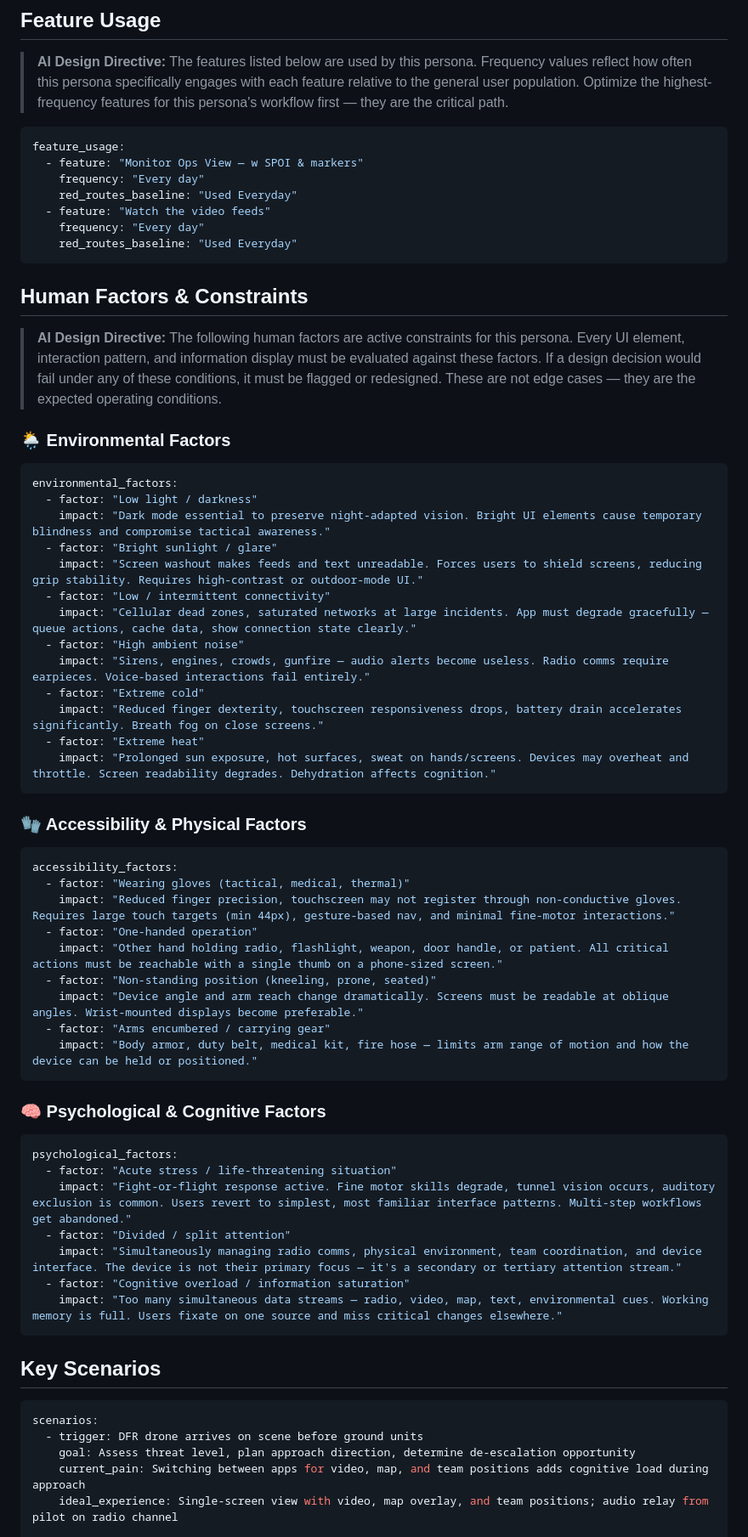
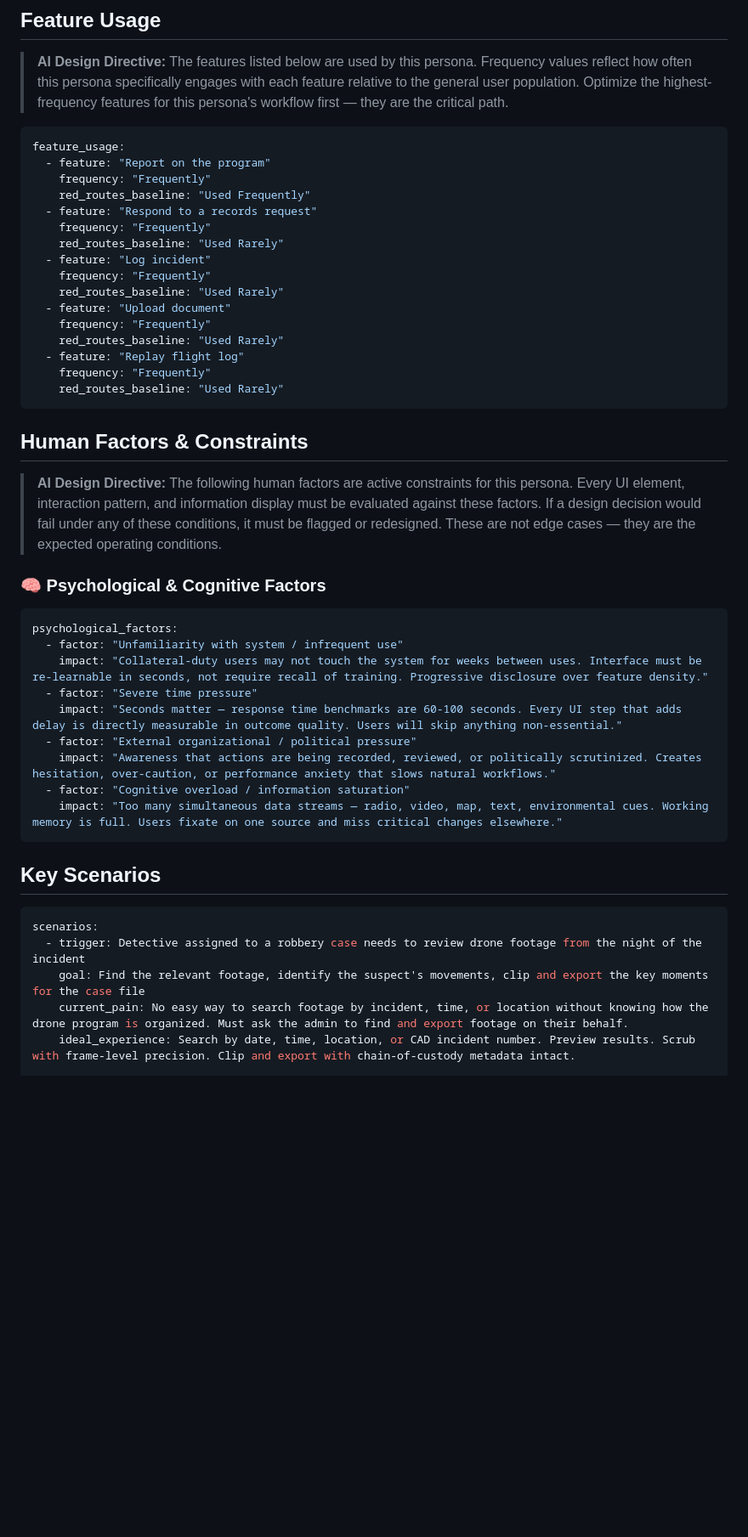
Before and after one commit to andrewrossi-ux/persona-form, a Markdown page: templates/persona-playback-viewer-v2.md, the part around one of its changes. Shown at 85% size. Drawn GitHub-style; blank space fills up the shorter version.

````diff
--- a/templates/persona-playback-viewer-v2.md
+++ b/templates/persona-playback-viewer-v2.md
@@ -59,58 +62,37 @@ secondary_motivation: Operational efficiency — clearing calls faster, avoiding
 
 ```yaml
 feature_usage:
-  - feature: "Monitor Ops View — w SPOI & markers"
-    frequency: "Every day"
-    red_routes_baseline: "Used Everyday"
-  - feature: "Watch the video feeds"
-    frequency: "Every day"
-    red_routes_baseline: "Used Everyday"
+  - feature: "Report on the program"
+    frequency: "Frequently"
+    red_routes_baseline: "Used Frequently"
+  - feature: "Respond to a records request"
+    frequency: "Frequently"
+    red_routes_baseline: "Used Rarely"
+  - feature: "Log incident"
+    frequency: "Frequently"
+    red_routes_baseline: "Used Rarely"
+  - feature: "Upload document"
+    frequency: "Frequently"
+    red_routes_baseline: "Used Rarely"
+  - feature: "Replay flight log"
+    frequency: "Frequently"
+    red_routes_baseline: "Used Rarely"
 ```
 
 ## Human Factors & Constraints
 
 > **AI Design Directive:** The following human factors are active constraints for this persona. Every UI element, interaction pattern, and information display must be evaluated against these factors. If a design decision would fail under any of these conditions, it must be flagged or redesigned. These are not edge cases — they are the expected operating conditions.
 
-### 🌦 Environmental Factors
-
-```yaml
-environmental_factors:
-  - factor: "Low light / darkness"
-    impact: "Dark mode essential to preserve night-adapted vision. Bright UI elements cause temporary blindness and compromise tactical awareness."
-  - factor: "Bright sunlight / glare"
-    impact: "Screen washout makes feeds and text unreadable. Forces users to shield screens, reducing grip stability. Requires high-contrast or outdoor-mode UI."
-  - factor: "Low / intermittent connectivity"
-    impact: "Cellular dead zones, saturated networks at large incidents. App must degrade gracefully — queue actions, cache data, show connection state clearly."
-  - factor: "High ambient noise"
-    impact: "Sirens, engines, crowds, gunfire — audio alerts become useless. Radio comms require earpieces. Voice-based interactions fail entirely."
-  - factor: "Extreme cold"
-    impact: "Reduced finger dexterity, touchscreen responsiveness drops, battery drain accelerates significantly. Breath fog on close screens."
-  - factor: "Extreme heat"
-    impact: "Prolonged sun exposure, hot surfaces, sweat on hands/screens. Devices may overheat and throttle. Screen readability degrades. Dehydration affects cognition."
-```
-
-### 🧤 Accessibility & Physical Factors
-
-```yaml
-accessibility_factors:
-  - factor: "Wearing gloves (tactical, medical, thermal)"
-    impact: "Reduced finger precision, touchscreen may not register through non-conductive gloves. Requires large touch targets (min 44px), gesture-based nav, and minimal fine-motor interactions."
-  - factor: "One-handed operation"
-    impact: "Other hand holding radio, flashlight, weapon, door handle, or patient. All critical actions must be reachable with a single thumb on a phone-sized screen."
-  - factor: "Non-standing position (kneeling, prone, seated)"
-    impact: "Device angle and arm reach change dramatically. Screens must be readable at oblique angles. Wrist-mounted displays become preferable."
-  - factor: "Arms encumbered / carrying gear"
-    impact: "Body armor, duty belt, medical kit, fire hose — limits arm range of motion and how the device can be held or positioned."
-```
-
 ### 🧠 Psychological & Cognitive Factors
 
 ```yaml
 psychological_factors:
-  - factor: "Acute stress / life-threatening situation"
-    impact: "Fight-or-flight response active. Fine motor skills degrade, tunnel vision occurs, auditory exclusion is common. Users revert to simplest, most familiar interface patterns. Multi-step workflows get abandoned."
-  - factor: "Divided / split attention"
-    impact: "Simultaneously managing radio comms, physical environment, team coordination, and device interface. The device is not their primary focus — it's a secondary or tertiary attention stream."
+  - factor: "Unfamiliarity with system / infrequent use"
+    impact: "Collateral-duty users may not touch the system for weeks between uses. Interface must be re-learnable in seconds, not require recall of training. Progressive disclosure over feature density."
+  - factor: "Severe time pressure"
+    impact: "Seconds matter — response time benchmarks are 60-100 seconds. Every UI step that adds delay is directly measurable in outcome quality. Users will skip anything non-essential."
+  - factor: "External organizational / political pressure"
+    impact: "Awareness that actions are being recorded, reviewed, or politically scrutinized. Creates hesitation, over-caution, or performance anxiety that slows natural workflows."
   - factor: "Cognitive overload / information saturation"
     impact: "Too many simultaneous data streams — radio, video, map, text, environmental cues. Working memory is full. Users fixate on one source and miss critical changes elsewhere."
 ```
@@ -120,8 +102,8 @@ psychological_factors:
 
 ```yaml
 scenarios:
-  - trigger: DFR drone arrives on scene before ground units
-    goal: Assess threat level, plan approach direction, determine de-escalation opportunity
-    current_pain: Switching between apps for video, map, and team positions adds cognitive load during approach
-    ideal_experience: Single-screen view with video, map overlay, and team positions; audio relay from pilot on radio channel
+  - trigger: Detective assigned to a robbery case needs to review drone footage from the night of the incident
+    goal: Find the relevant footage, identify the suspect's movements, clip and export the key moments for the case file
+    current_pain: No easy way to search footage by incident, time, or location without knowing how the drone program is organized. Must ask the admin to find and export footage on their behalf.
+    ideal_experience: Search by date, time, location, or CAD incident number. Preview results. Scrub with frame-level precision. Clip and export with chain-of-custody metadata intact.
 
````
Also changed, not shown: other parts of templates/persona-playback-viewer-v2.md (+38 -34 lines).
